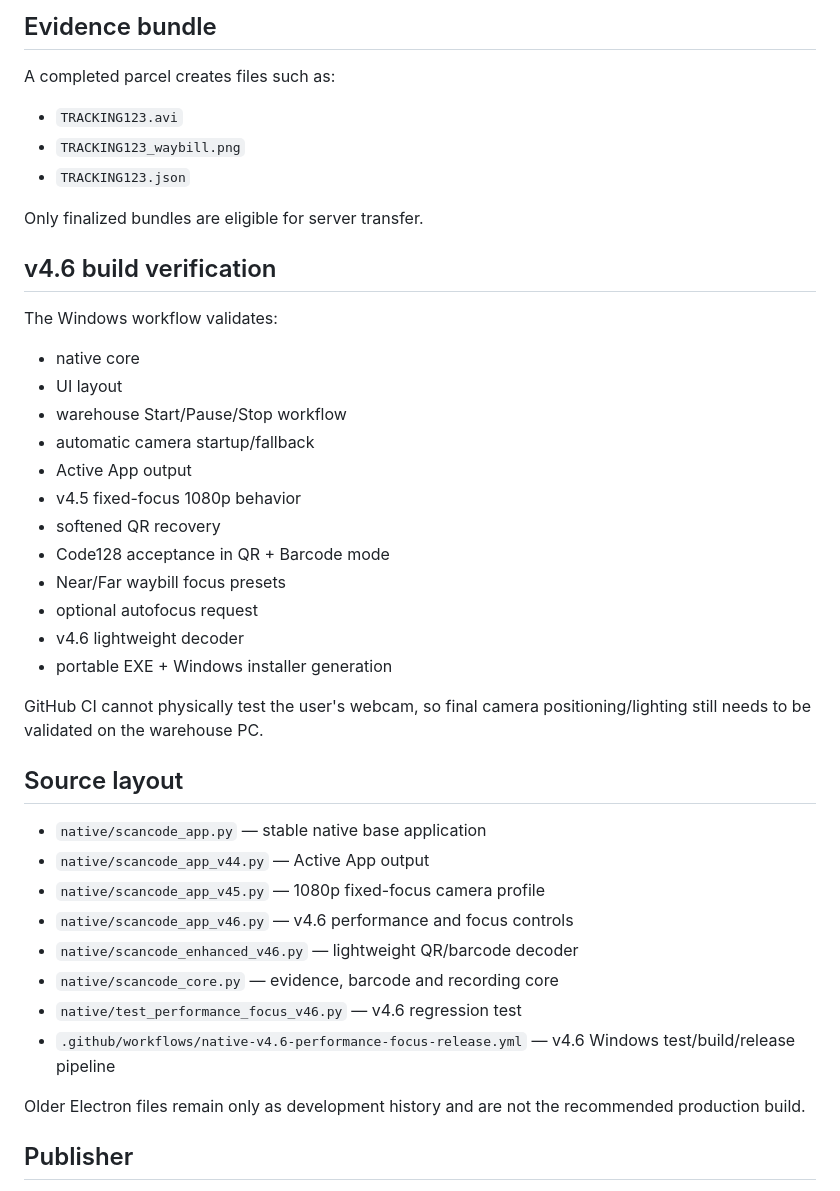
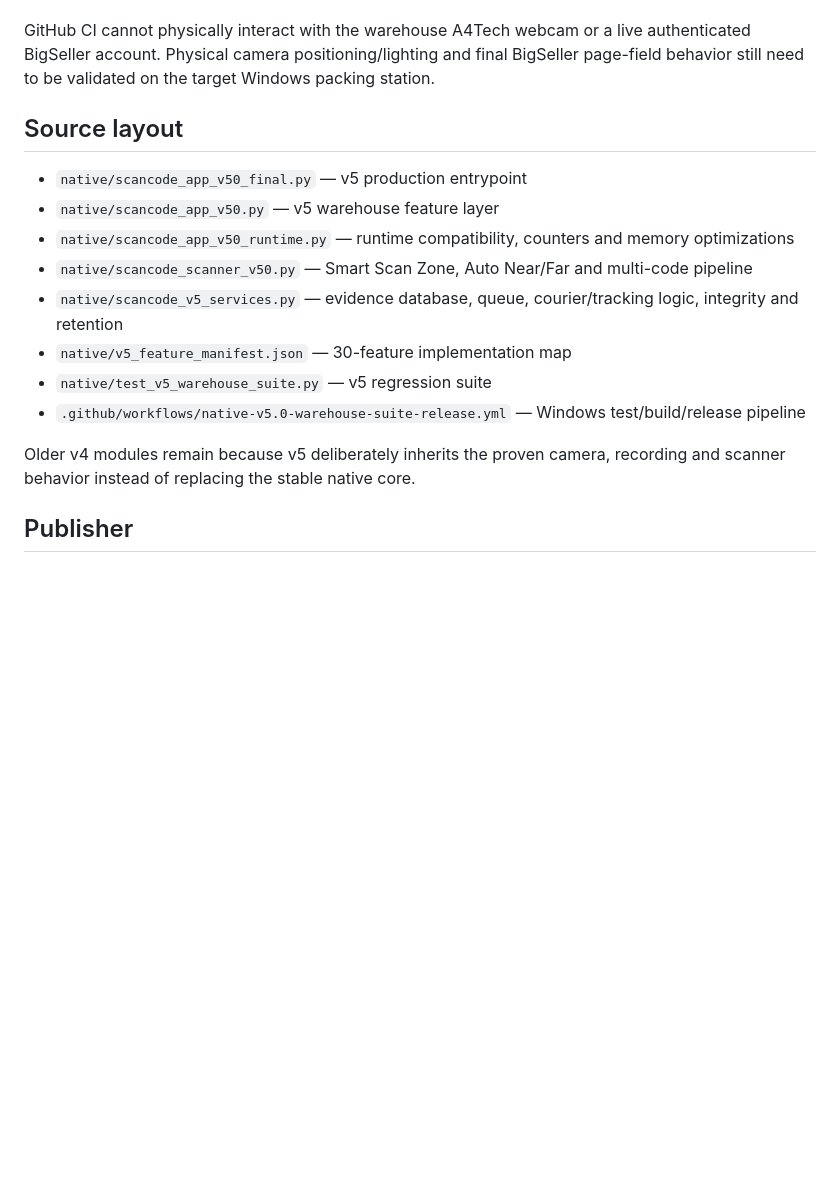
Before and after one commit to jmqbataller/ScanCode, a Markdown page: README.md, the part around one of its changes. Rendered like a GitHub page; blank space fills up the shorter version.

```diff
--- a/README.md
+++ b/README.md
@@ -73,44 +160,17 @@ ScanCode blocks accidental paste into its own window.
-## Evidence bundle
-
-A completed parcel creates files such as:
-
-- `TRACKING123.avi`
-- `TRACKING123_waybill.png`
-- `TRACKING123.json`
-
-Only finalized bundles are eligible for server transfer.
-
-## v4.6 build verification
-
-The Windows workflow validates:
-
-- native core
-- UI layout
-- warehouse Start/Pause/Stop workflow
-- automatic camera startup/fallback
-- Active App output
-- v4.5 fixed-focus 1080p behavior
-- softened QR recovery
-- Code128 acceptance in QR + Barcode mode
-- Near/Far waybill focus presets
-- optional autofocus request
-- v4.6 lightweight decoder
-- portable EXE + Windows installer generation
-
-GitHub CI cannot physically test the user's webcam, so final camera positioning/lighting still needs to be validated on the warehouse PC.
+GitHub CI cannot physically interact with the warehouse A4Tech webcam or a live authenticated BigSeller account. Physical camera positioning/lighting and final BigSeller page-field behavior still need to be validated on the target Windows packing station.
 
 ## Source layout
 
-- `native/scancode_app.py` — stable native base application
-- `native/scancode_app_v44.py` — Active App output
-- `native/scancode_app_v45.py` — 1080p fixed-focus camera profile
-- `native/scancode_app_v46.py` — v4.6 performance and focus controls
-- `native/scancode_enhanced_v46.py` — lightweight QR/barcode decoder
-- `native/scancode_core.py` — evidence, barcode and recording core
-- `native/test_performance_focus_v46.py` — v4.6 regression test
-- `.github/workflows/native-v4.6-performance-focus-release.yml` — v4.6 Windows test/build/release pipeline
+- `native/scancode_app_v50_final.py` — v5 production entrypoint
+- `native/scancode_app_v50.py` — v5 warehouse feature layer
+- `native/scancode_app_v50_runtime.py` — runtime compatibility, counters and memory optimizations
+- `native/scancode_scanner_v50.py` — Smart Scan Zone, Auto Near/Far and multi-code pipeline
+- `native/scancode_v5_services.py` — evidence database, queue, courier/tracking logic, integrity and retention
+- `native/v5_feature_manifest.json` — 30-feature implementation map
+- `native/test_v5_warehouse_suite.py` — v5 regression suite
+- `.github/workflows/native-v5.0-warehouse-suite-release.yml` — Windows test/build/release pipeline
 
-Older Electron files remain only as development history and are not the recommended production build.
+Older v4 modules remain because v5 deliberately inherits the proven camera, recording and scanner behavior instead of replacing the stable native core.
 
 ## Publisher
 
```
Also changed, not shown: other parts of README.md (+146 -59 lines).
